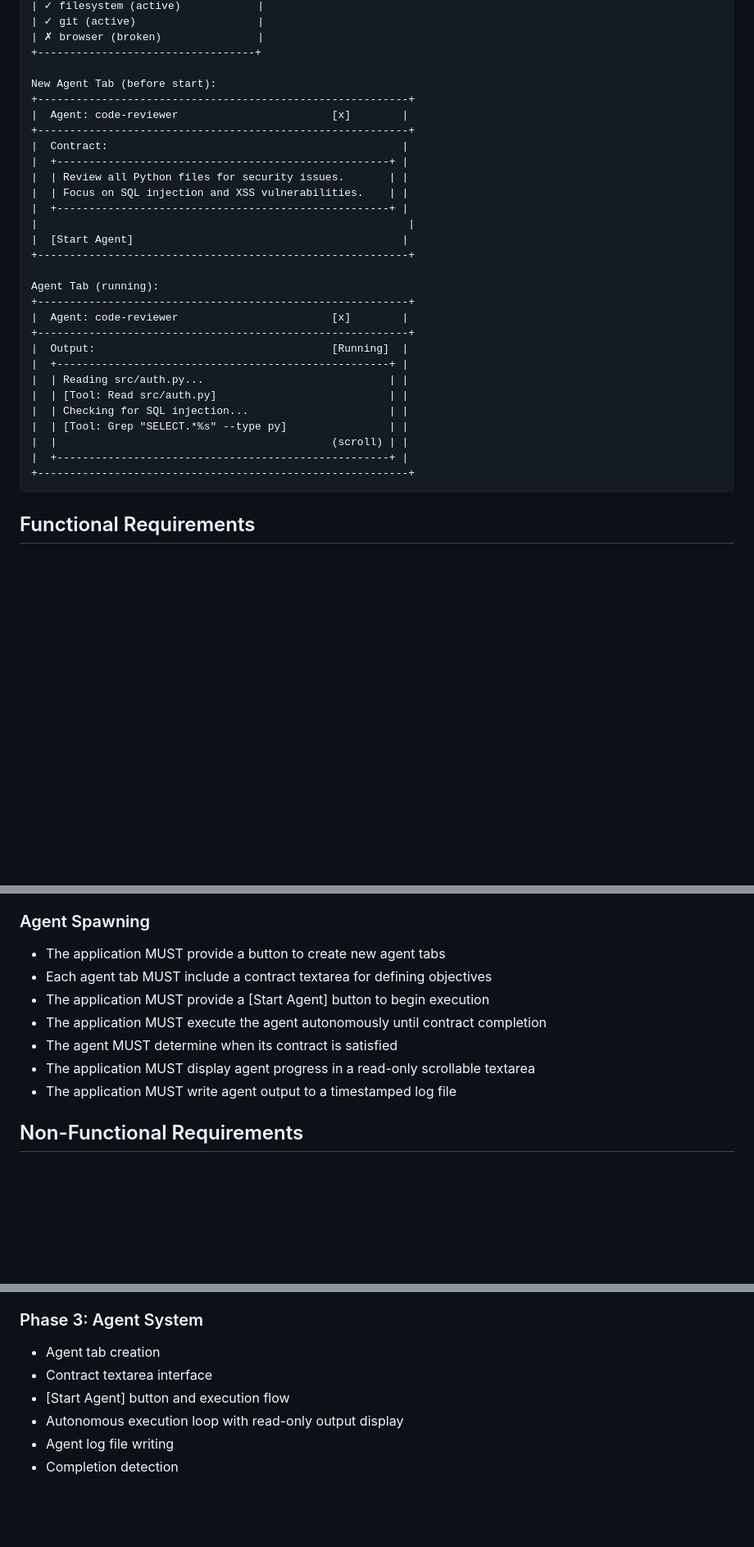
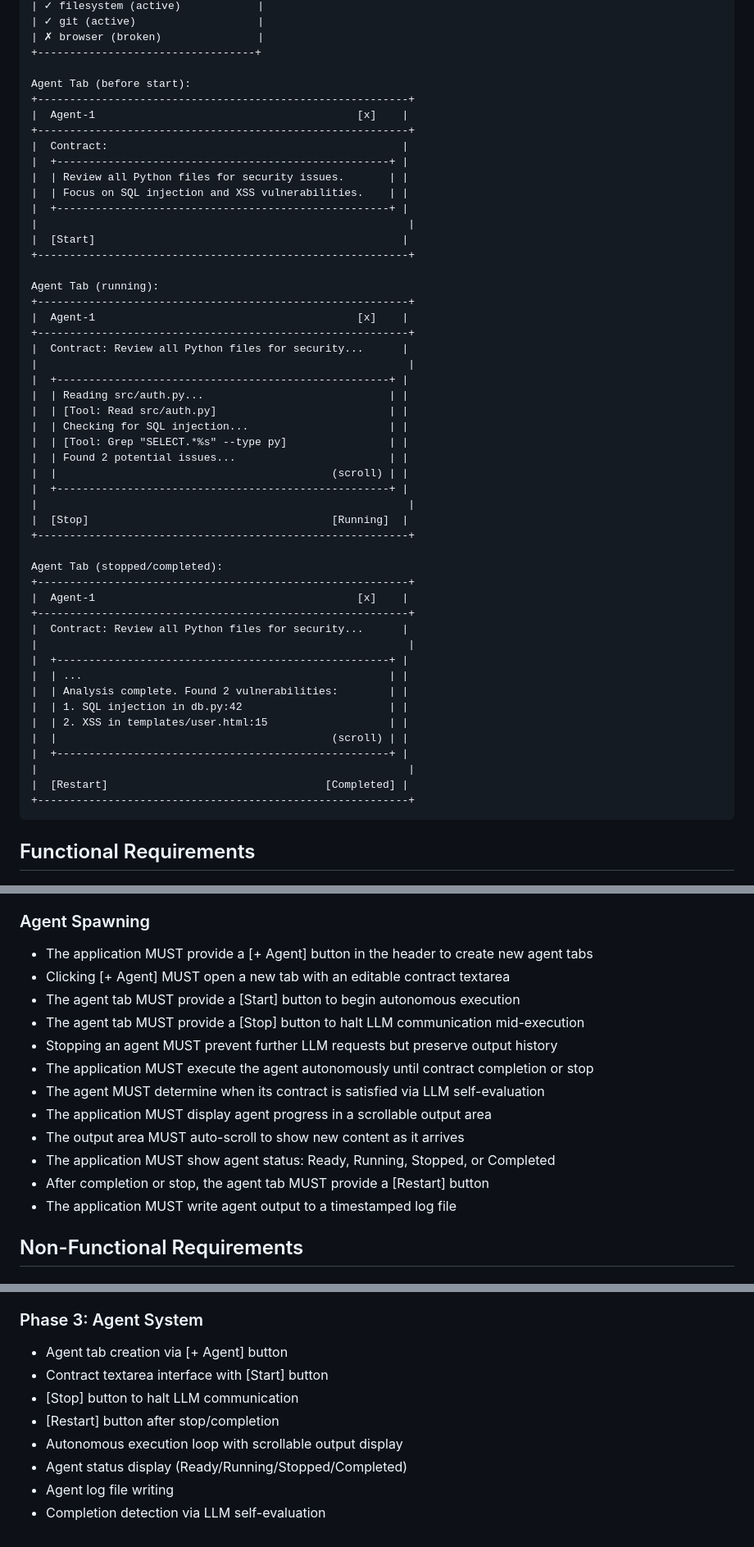
Before and after one commit to roby2358/minifram, a Markdown page: SPEC.md, 3 parts joined by grey strips. Shown at 82% size. GitHub-like rendering; blank space fills up the shorter version.

Commit message:
Update SPEC.md with Phase 3 agent system requirements
Add detailed agent UI flow with Start/Stop/Restart buttons,
agent state machine (Ready/Running/Stopped/Completed), and
scrollable output with auto-scroll. Clarifies the agent tab
lifecycle and stop behavior for graceful LLM abort.

Co-Authored-By: Claude Opus 4.5 <noreply@anthropic.com>

````diff
--- a/SPEC.md
+++ b/SPEC.md
@@ -34,9 +34,9 @@ Tools Panel (dropdown):
 | ✗ browser (broken)               |
 +----------------------------------+
 
-New Agent Tab (before start):
+Agent Tab (before start):
 +----------------------------------------------------------+
-|  Agent: code-reviewer                        [x]        |
+|  Agent-1                                         [x]    |
 +----------------------------------------------------------+
 |  Contract:                                              |
 |  +----------------------------------------------------+ |
@@ -44,21 +44,42 @@ New Agent Tab (before start):
 |  | Focus on SQL injection and XSS vulnerabilities.    | |
 |  +----------------------------------------------------+ |
 |                                                          |
-|  [Start Agent]                                          |
+|  [Start]                                                |
 +----------------------------------------------------------+
 
 Agent Tab (running):
 +----------------------------------------------------------+
-|  Agent: code-reviewer                        [x]        |
+|  Agent-1                                         [x]    |
 +----------------------------------------------------------+
-|  Output:                                     [Running]  |
+|  Contract: Review all Python files for security...      |
+|                                                          |
 |  +----------------------------------------------------+ |
 |  | Reading src/auth.py...                             | |
 |  | [Tool: Read src/auth.py]                           | |
 |  | Checking for SQL injection...                      | |
 |  | [Tool: Grep "SELECT.*%s" --type py]                | |
+|  | Found 2 potential issues...                        | |
 |  |                                           (scroll) | |
 |  +----------------------------------------------------+ |
+|                                                          |
+|  [Stop]                                      [Running]  |
++----------------------------------------------------------+
+
+Agent Tab (stopped/completed):
++----------------------------------------------------------+
+|  Agent-1                                         [x]    |
++----------------------------------------------------------+
+|  Contract: Review all Python files for security...      |
+|                                                          |
+|  +----------------------------------------------------+ |
+|  | ...                                                | |
+|  | Analysis complete. Found 2 vulnerabilities:        | |
+|  | 1. SQL injection in db.py:42                       | |
+|  | 2. XSS in templates/user.html:15                   | |
+|  |                                           (scroll) | |
+|  +----------------------------------------------------+ |
+|                                                          |
+|  [Restart]                                  [Completed] |
 +----------------------------------------------------------+
 ```
 
@@ -90,12 +111,17 @@ Agent Tab (running):
 
 ### Agent Spawning
 
-- The application MUST provide a button to create new agent tabs
-- Each agent tab MUST include a contract textarea for defining objectives
-- The application MUST provide a [Start Agent] button to begin execution
-- The application MUST execute the agent autonomously until contract completion
-- The agent MUST determine when its contract is satisfied
-- The application MUST display agent progress in a read-only scrollable textarea
+- The application MUST provide a [+ Agent] button in the header to create new agent tabs
+- Clicking [+ Agent] MUST open a new tab with an editable contract textarea
+- The agent tab MUST provide a [Start] button to begin autonomous execution
+- The agent tab MUST provide a [Stop] button to halt LLM communication mid-execution
+- Stopping an agent MUST prevent further LLM requests but preserve output history
+- The application MUST execute the agent autonomously until contract completion or stop
+- The agent MUST determine when its contract is satisfied via LLM self-evaluation
+- The application MUST display agent progress in a scrollable output area
+- The output area MUST auto-scroll to show new content as it arrives
+- The application MUST show agent status: Ready, Running, Stopped, or Completed
+- After completion or stop, the agent tab MUST provide a [Restart] button
 - The application MUST write agent output to a timestamped log file
 
 ## Non-Functional Requirements
@@ -193,9 +230,11 @@ The application MUST handle these error conditions:
 - MCP server configuration from JSON file
 
 ### Phase 3: Agent System
-- Agent tab creation
-- Contract textarea interface
-- [Start Agent] button and execution flow
-- Autonomous execution loop with read-only output display
+- Agent tab creation via [+ Agent] button
+- Contract textarea interface with [Start] button
+- [Stop] button to halt LLM communication
+- [Restart] button after stop/completion
+- Autonomous execution loop with scrollable output display
+- Agent status display (Ready/Running/Stopped/Completed)
 - Agent log file writing
-- Completion detection
+- Completion detection via LLM self-evaluation
````
Also changed, not shown: other parts of SPEC.md (+11 -0 lines).
